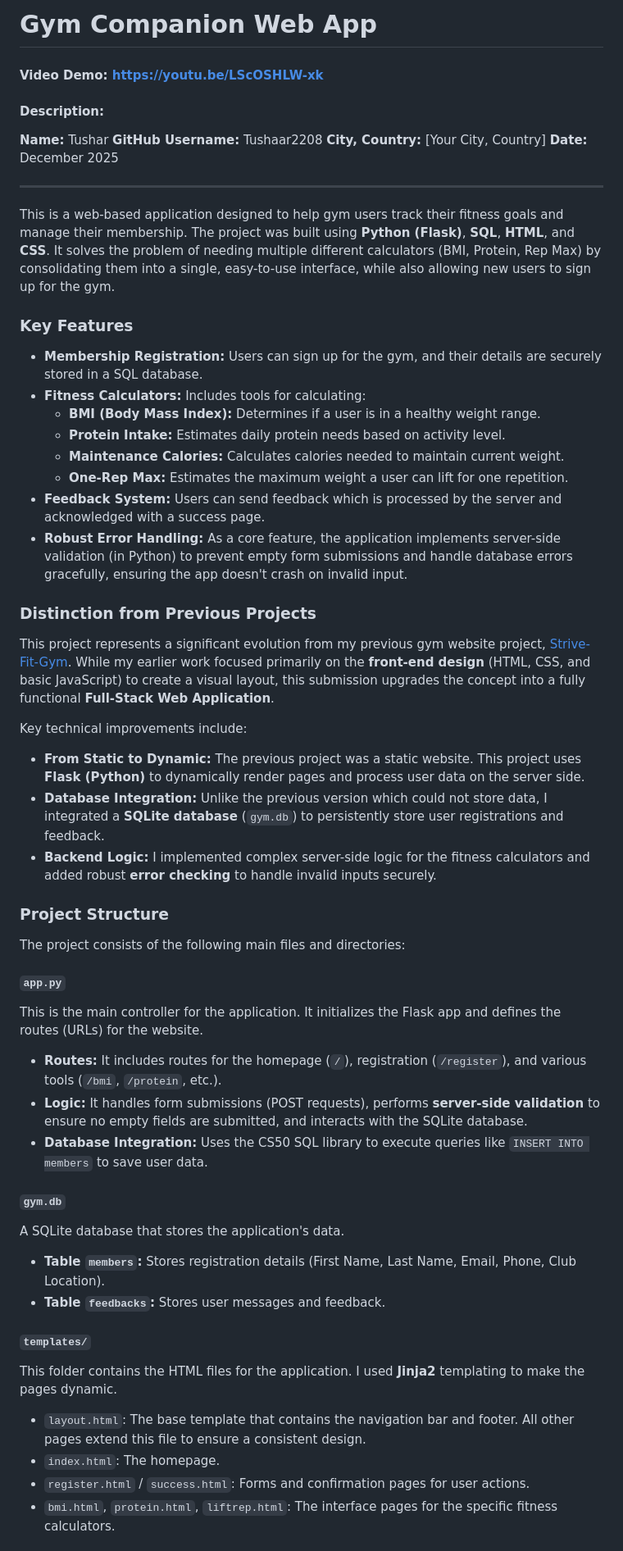
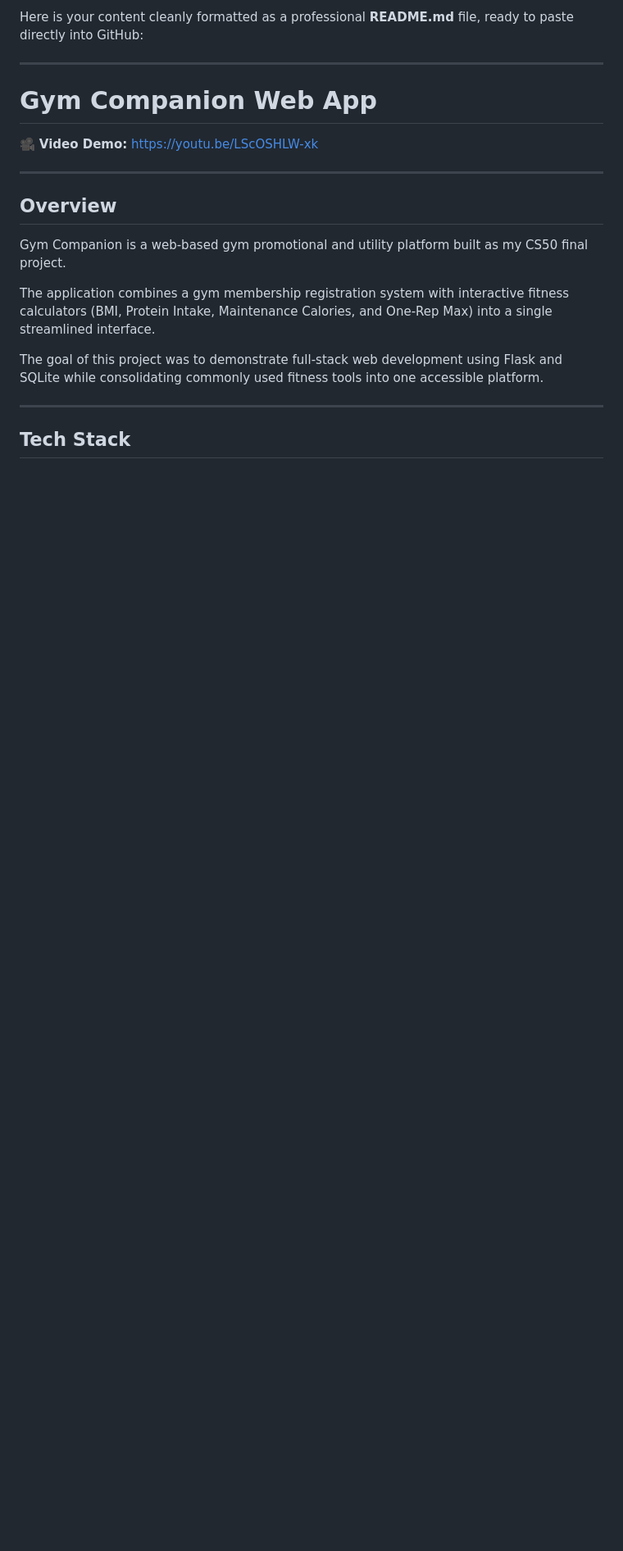
Before and after one commit to Tushaar2208/gym-companion-web-app, a Markdown page: README.md, the part around one of its changes. Shown at 82% size. Rendered like a GitHub page; blank space fills up the shorter version.

```diff
--- a/README.md
+++ b/README.md
@@ -1,53 +1,23 @@
-# Gym Companion Web App
-#### Video Demo:  <https://youtu.be/LScOSHLW-xk>
-#### Description:
-
-**Name:** Tushar
-**GitHub Username:** Tushaar2208
-**City, Country:** [Your City, Country]
-**Date:** December 2025
+Here is your content cleanly formatted as a professional **README.md** file, ready to paste directly into GitHub:
 
 ---
 
-This is a web-based application designed to help gym users track their fitness goals and manage their membership. The project was built using **Python (Flask)**, **SQL**, **HTML**, and **CSS**. It solves the problem of needing multiple different calculators (BMI, Protein, Rep Max) by consolidating them into a single, easy-to-use interface, while also allowing new users to sign up for the gym.
+# Gym Companion Web App
 
-### Key Features
-* **Membership Registration:** Users can sign up for the gym, and their details are securely stored in a SQL database.
-* **Fitness Calculators:** Includes tools for calculating:
-    * **BMI (Body Mass Index):** Determines if a user is in a healthy weight range.
-    * **Protein Intake:** Estimates daily protein needs based on activity level.
-    * **Maintenance Calories:** Calculates calories needed to maintain current weight.
-    * **One-Rep Max:** Estimates the maximum weight a user can lift for one repetition.
-* **Feedback System:** Users can send feedback which is processed by the server and acknowledged with a success page.
-* **Robust Error Handling:** As a core feature, the application implements server-side validation (in Python) to prevent empty form submissions and handle database errors gracefully, ensuring the app doesn't crash on invalid input.
+🎥 **Video Demo:**
+[https://youtu.be/LScOSHLW-xk](https://youtu.be/LScOSHLW-xk)
 
-### Distinction from Previous Projects
-This project represents a significant evolution from my previous gym website project, [Strive-Fit-Gym](https://github.com/Tushaar2208/Strive-Fit-Gym-). While my earlier work focused primarily on the **front-end design** (HTML, CSS, and basic JavaScript) to create a visual layout, this submission upgrades the concept into a fully functional **Full-Stack Web Application**.
+---
 
-Key technical improvements include:
-* **From Static to Dynamic:** The previous project was a static website. This project uses **Flask (Python)** to dynamically render pages and process user data on the server side.
-* **Database Integration:** Unlike the previous version which could not store data, I integrated a **SQLite database** (`gym.db`) to persistently store user registrations and feedback.
-* **Backend Logic:** I implemented complex server-side logic for the fitness calculators and added robust **error checking** to handle invalid inputs securely.
+## Overview
 
-### Project Structure
+Gym Companion is a web-based gym promotional and utility platform built as my CS50 final project.
 
-The project consists of the following main files and directories:
+The application combines a gym membership registration system with interactive fitness calculators (BMI, Protein Intake, Maintenance Calories, and One-Rep Max) into a single streamlined interface.
 
-#### `app.py`
-This is the main controller for the application. It initializes the Flask app and defines the routes (URLs) for the website.
-* **Routes:** It includes routes for the homepage (`/`), registration (`/register`), and various tools (`/bmi`, `/protein`, etc.).
-* **Logic:** It handles form submissions (POST requests), performs **server-side validation** to ensure no empty fields are submitted, and interacts with the SQLite database.
-* **Database Integration:** Uses the CS50 SQL library to execute queries like `INSERT INTO members` to save user data.
+The goal of this project was to demonstrate full-stack web development using Flask and SQLite while consolidating commonly used fitness tools into one accessible platform.
 
-#### `gym.db`
-A SQLite database that stores the application's data.
-* **Table `members`:** Stores registration details (First Name, Last Name, Email, Phone, Club Location).
-* **Table `feedbacks`:** Stores user messages and feedback.
+---
 
-#### `templates/`
-This folder contains the HTML files for the application. I used **Jinja2** templating to make the pages dynamic.
-* `layout.html`: The base template that contains the navigation bar and footer. All other pages extend this file to ensure a consistent design.
-* `index.html`: The homepage.
-* `register.html` / `success.html`: Forms and confirmation pages for user actions.
-* `bmi.html`, `protein.html`, `liftrep.html`: The interface pages for the specific fitness calculators.
+## Tech Stack
 
```
Also changed, not shown: other parts of README.md (+155 -14 lines).
